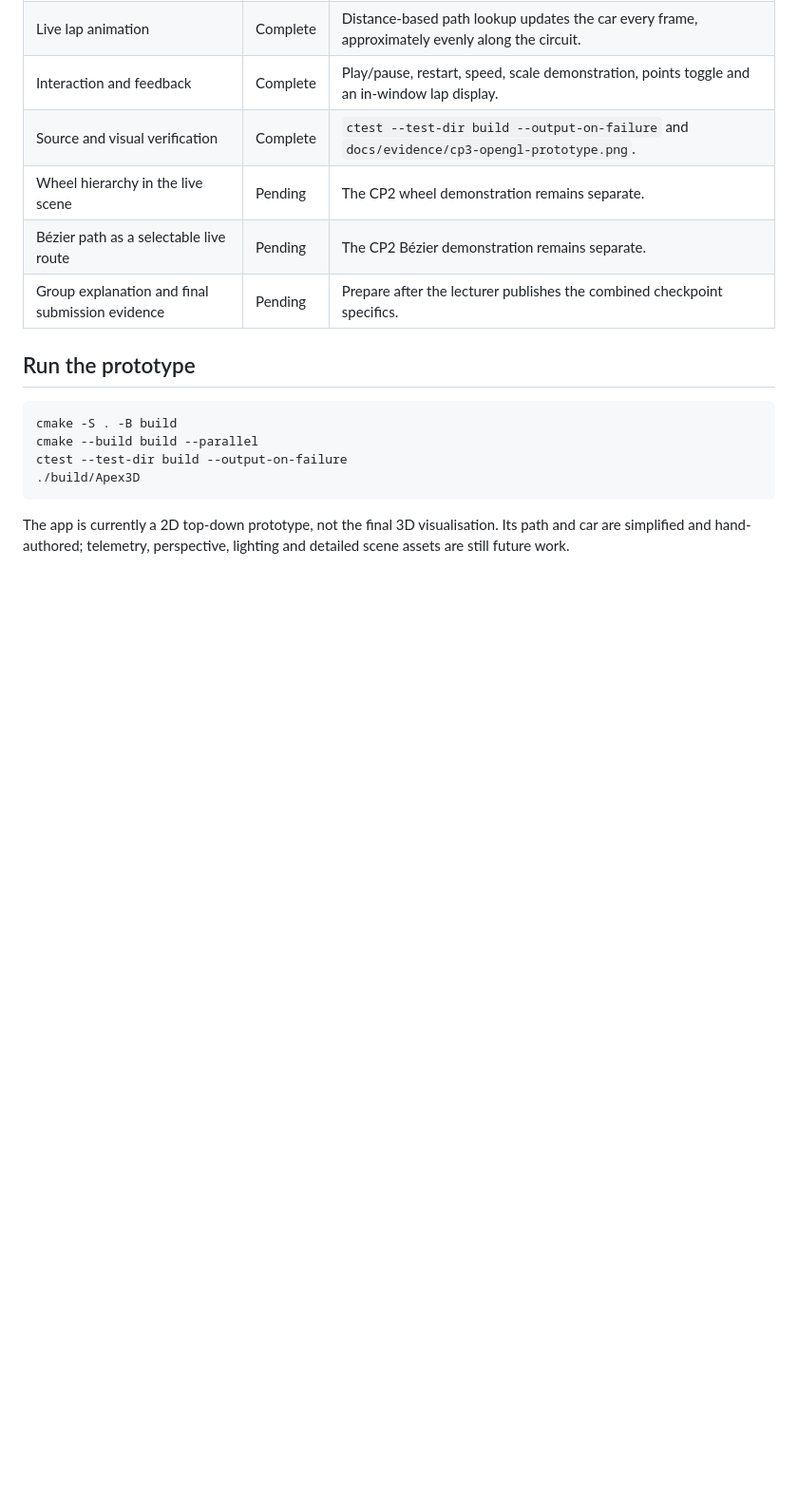
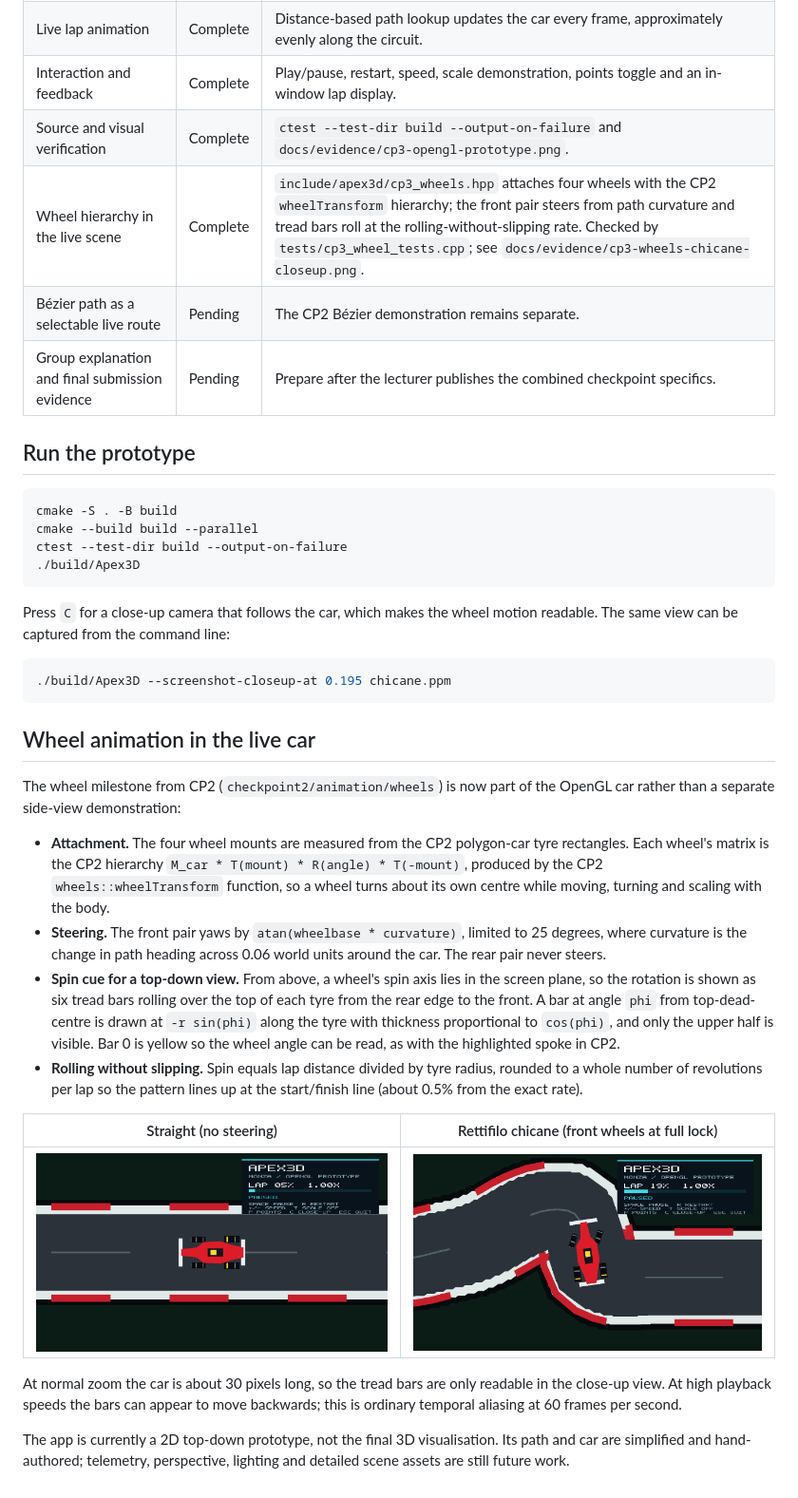
Before and after one commit to OmarMohammedSiddique/Apex3D, a Markdown page: docs/checkpoint3-progress.md, the part around the change. Shown at 95% size. GitHub-like rendering; pictures changed too: docs/evidence/cp3-wheels-chicane-closeup.png (added), docs/evidence/cp3-wheels-straight-closeup.png (added); blank space fills up the shorter version.

````diff
--- a/docs/checkpoint3-progress.md
+++ b/docs/checkpoint3-progress.md
@@ -13,7 +13,7 @@ prototype. The current branch contains the first working integration milestone.
 | Live lap animation | Complete | Distance-based path lookup updates the car every frame, approximately evenly along the circuit. |
 | Interaction and feedback | Complete | Play/pause, restart, speed, scale demonstration, points toggle and an in-window lap display. |
 | Source and visual verification | Complete | `ctest --test-dir build --output-on-failure` and `docs/evidence/cp3-opengl-prototype.png`. |
-| Wheel hierarchy in the live scene | Pending | The CP2 wheel demonstration remains separate. |
+| Wheel hierarchy in the live scene | Complete | `include/apex3d/cp3_wheels.hpp` attaches four wheels with the CP2 `wheelTransform` hierarchy; the front pair steers from path curvature and tread bars roll at the rolling-without-slipping rate. Checked by `tests/cp3_wheel_tests.cpp`; see `docs/evidence/cp3-wheels-chicane-closeup.png`. |
 | Bézier path as a selectable live route | Pending | The CP2 Bézier demonstration remains separate. |
 | Group explanation and final submission evidence | Pending | Prepare after the lecturer publishes the combined checkpoint specifics. |
 
@@ -26,6 +26,44 @@ ctest --test-dir build --output-on-failure
 ./build/Apex3D
 ```
 
+Press `C` for a close-up camera that follows the car, which makes the wheel
+motion readable. The same view can be captured from the command line:
+
+```bash
+./build/Apex3D --screenshot-closeup-at 0.195 chicane.ppm
+```
+
+## Wheel animation in the live car
+
+The wheel milestone from CP2 (`checkpoint2/animation/wheels`) is now part of
+the OpenGL car rather than a separate side-view demonstration:
+
+- **Attachment.** The four wheel mounts are measured from the CP2 polygon-car
+  tyre rectangles. Each wheel's matrix is the CP2 hierarchy
+  `M_car * T(mount) * R(angle) * T(-mount)`, produced by the CP2
+  `wheels::wheelTransform` function, so a wheel turns about its own centre
+  while moving, turning and scaling with the body.
+- **Steering.** The front pair yaws by `atan(wheelbase * curvature)`, limited
+  to 25 degrees, where curvature is the change in path heading across 0.06
+  world units around the car. The rear pair never steers.
+- **Spin cue for a top-down view.** From above, a wheel's spin axis lies in
+  the screen plane, so the rotation is shown as six tread bars rolling over the
+  top of each tyre from the rear edge to the front. A bar at angle `phi` from
+  top-dead-centre is drawn at `-r sin(phi)` along the tyre with thickness
+  proportional to `cos(phi)`, and only the upper half is visible. Bar 0 is
+  yellow so the wheel angle can be read, as with the highlighted spoke in CP2.
+- **Rolling without slipping.** Spin equals lap distance divided by tyre
+  radius, rounded to a whole number of revolutions per lap so the pattern
+  lines up at the start/finish line (about 0.5% from the exact rate).
+
+| Straight (no steering) | Rettifilo chicane (front wheels at full lock) |
+| --- | --- |
+| ![Wheels on the start straight](evidence/cp3-wheels-straight-closeup.png) | ![Steered front wheels in the first chicane](evidence/cp3-wheels-chicane-closeup.png) |
+
+At normal zoom the car is about 30 pixels long, so the tread bars are only
+readable in the close-up view. At high playback speeds the bars can appear to
+move backwards; this is ordinary temporal aliasing at 60 frames per second.
+
 The app is currently a 2D top-down prototype, not the final 3D visualisation.
 Its path and car are simplified and hand-authored; telemetry, perspective,
 lighting and detailed scene assets are still future work.
````
Also changed, not shown: README.md (+15 -5 lines), docs/architecture.md (+9 -4 lines).
